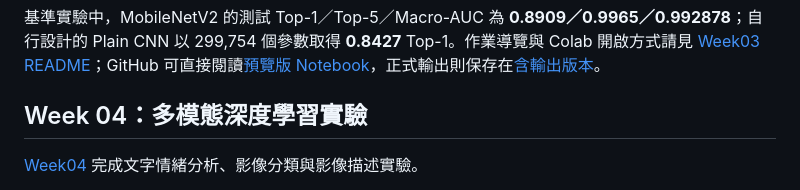
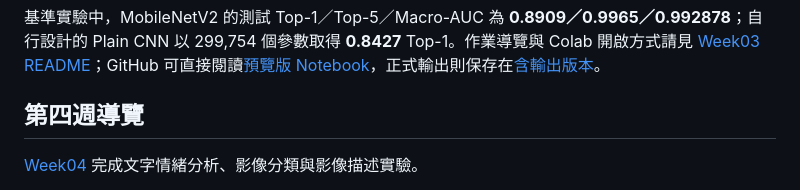
Before and after one commit to jnhw6305/MMIP, a Markdown page: README.md, the part around the change. Rendered like a GitHub page.

```diff
--- a/README.md
+++ b/README.md
@@ -39,7 +39,7 @@
 
 基準實驗中，MobileNetV2 的測試 Top-1／Top-5／Macro-AUC 為 **0.8909／0.9965／0.992878**；自行設計的 Plain CNN 以 299,754 個參數取得 **0.8427** Top-1。作業導覽與 Colab 開啟方式請見 [Week03 README](Week03/README.md)；GitHub 可直接閱讀[預覽版 Notebook](Week03/MMIP_CNN完整作業.ipynb)，正式輸出則保存在[含輸出版本](Week03/MMIP_CNN完整作業_含輸出.ipynb)。
 
-## Week 04：多模態深度學習實驗
+## 第四週導覽
 
 [Week04](Week04/README.md) 完成文字情緒分析、影像分類與影像描述實驗。
 
```
